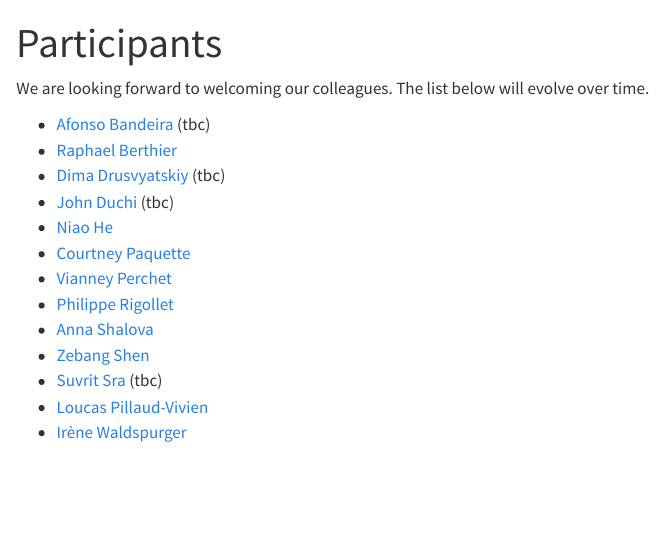
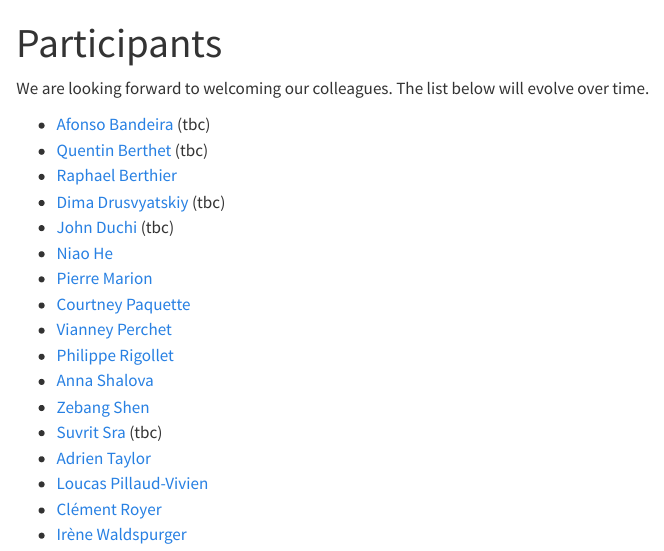
Before and after one commit to optimization-unplugged/optimization-unplugged.github.io, a Quarto document (participants.qmd): the page in a window 1100 px wide, from its top. Rendered offline with R 4.5, knitr and Pandoc in place of Quarto, with nearby package versions.

Commit message:
Update participants.qmd

```diff
--- a/participants.qmd
+++ b/participants.qmd
@@ -6,15 +6,19 @@ We are looking forward to welcoming our colleagues.
 The list below will evolve over time.
 
 * [Afonso Bandeira](https://people.math.ethz.ch/~abandeira/) (tbc)
+* [Quentin Berthet](https://q-berthet.github.io/) (tbc)
 * [Raphael Berthier](https://raphael-berthier.github.io/)
 * [Dima Drusvyatskiy](https://sites.google.com/uw.edu/ddrusv/home) (tbc)
 * [John Duchi](https://stanford.edu/~jduchi/) (tbc)
 * [Niao He](https://odi.inf.ethz.ch/niaohe.html)
+* [Pierre Marion](https://pierremarion23.github.io/)
 * [Courtney Paquette](https://cypaquette.github.io/)
 * [Vianney Perchet](https://vianney.ai/)
 * [Philippe Rigollet](https://math.mit.edu/~rigollet/)
 * [Anna Shalova](https://sites.google.com/view/annashalova/home)
 * [Zebang Shen](https://shenzebang.github.io/)
 * [Suvrit Sra](https://optml.mit.edu/) (tbc)
+* [Adrien Taylor](https://adrientaylor.github.io/)
 * [Loucas Pillaud-Vivien](https://thebiglouloup.github.io/loucaspillaudvivien/)
+* [Clément Royer](https://www.lamsade.dauphine.fr/~croyer/teach.html)
 * [Irène Waldspurger](https://www.ceremade.dauphine.fr/~waldspurger/)
```
